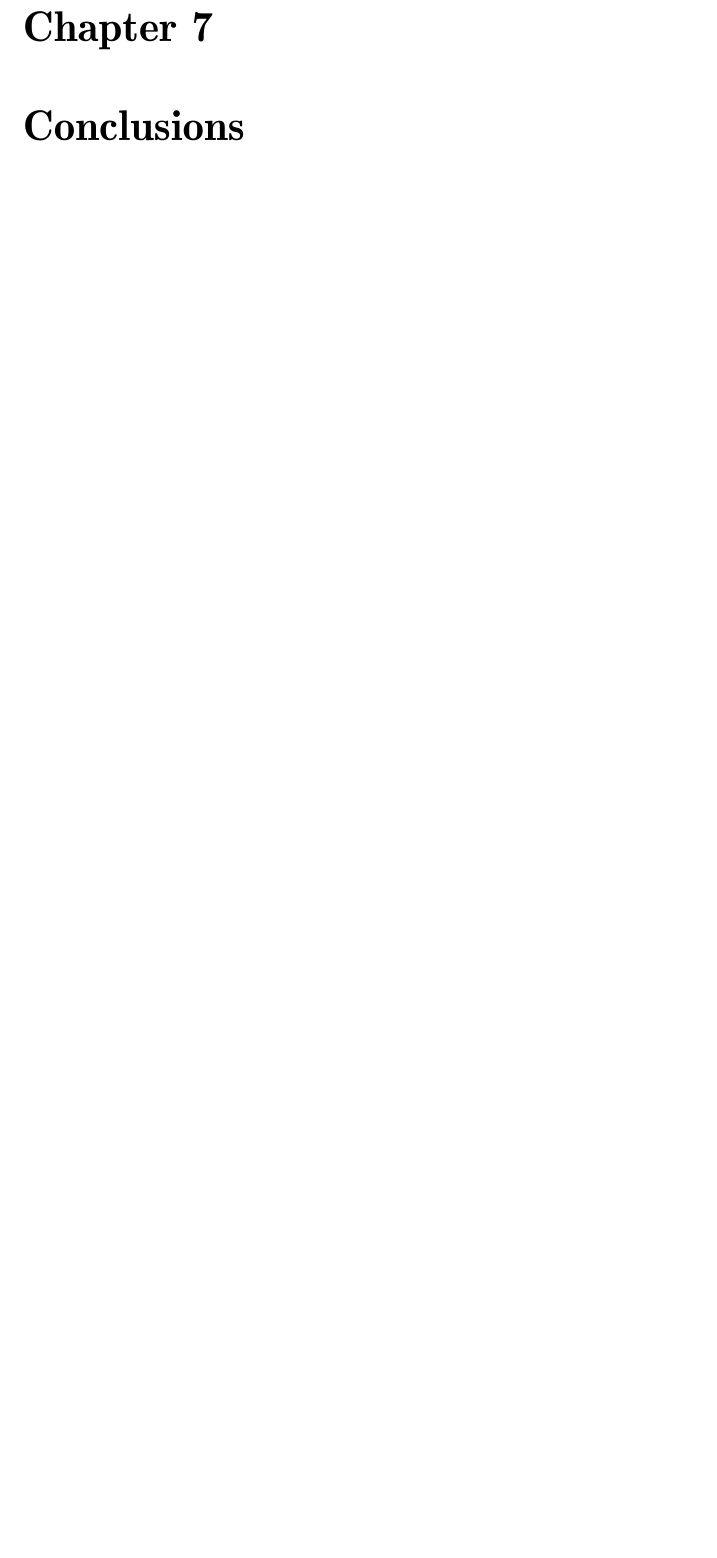
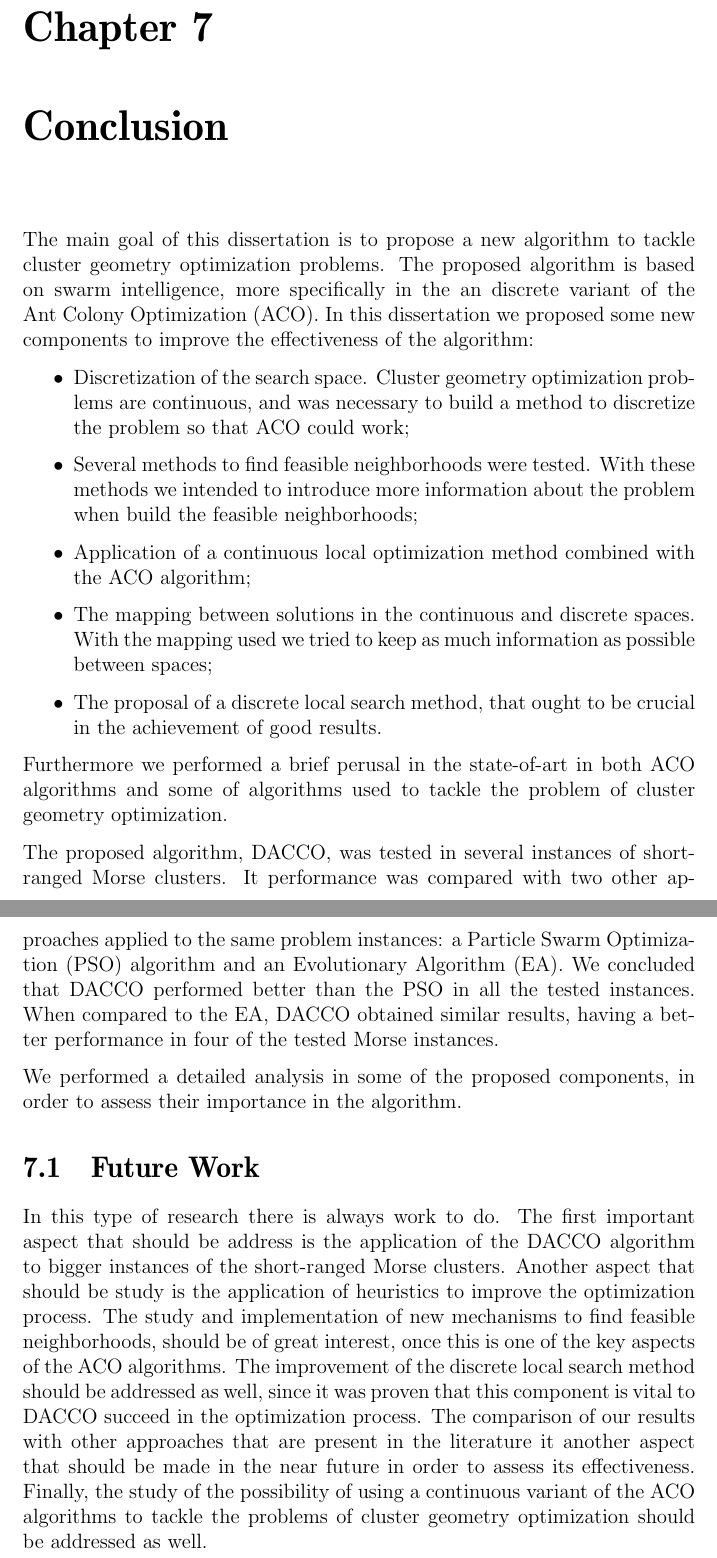
Before and after one commit to nunolourenco/MSc_Thesis, a LaTeX thesis (thesis.tex, which reads chapters/conclusions.tex): part of page 64 of 68 before the commit and two parts of pages 64 and 65 of 69 after it, the two joined at a grey line, cut so that both start at the same text, the shorter picture padded with empty space. Compiled offline with pdfLaTeX.

Commit message:
Finished. Ready to complete revision.

```diff
--- a/chapters/conclusions.tex
+++ b/chapters/conclusions.tex
@@ -1,3 +1,23 @@
 %!TEX root = /Users/nunolourenco/Documents/FCTUC/Mestrado/2010_2011/Thesis/Thesis/thesis.tex
-\chapter{Conclusions}
+\chapter{Conclusion}
 \label{chap:conclusions}
+
+
+The main goal of this dissertation is to propose a new algorithm to tackle cluster geometry optimization problems. The proposed algorithm is based on swarm intelligence, more specifically in the an discrete variant of the Ant Colony Optimization (ACO). In this dissertation we proposed some new components to improve the effectiveness of the algorithm:
+\begin{itemize}
+	\item Discretization of the search space. Cluster geometry optimization problems are continuous, and was necessary to build a method to discretize the problem so that ACO could work;
+	\item Several methods to find feasible neighborhoods were tested. With these methods we intended to introduce more information about the problem when build the feasible neighborhoods;
+	\item Application of a continuous local optimization method combined with the ACO algorithm;
+	\item The mapping between solutions in the continuous and discrete spaces. With the mapping used we tried to keep as much information as possible between spaces;
+	\item The proposal of a discrete local search method, that ought to be crucial in the achievement of good results.
+\end{itemize}
+
+Furthermore we performed a brief perusal in the state-of-art in both ACO algorithms and some of algorithms used to tackle the problem of cluster geometry optimization.
+
+The proposed algorithm, DACCO, was tested in several instances of short-ranged Morse clusters. It performance was compared with two other approaches applied to the same problem instances: a Particle Swarm Optimization (PSO) algorithm and an Evolutionary Algorithm (EA). We concluded that DACCO performed better than the PSO in all the tested instances. When compared to the EA, DACCO obtained similar results, having a better performance in four of the tested Morse instances.
+
+We performed a detailed analysis in some of the proposed components, in order to assess their importance in the algorithm.
+
+\section{Future Work}
+
+In this type of research there is always work to do. The first important aspect that should be address is the application of the DACCO algorithm to bigger instances of the short-ranged Morse clusters. Another aspect that should be study is the application of heuristics to improve the optimization process. The study and implementation of new mechanisms to find feasible neighborhoods, should be of great interest, once this is one of the key aspects of the ACO algorithms. The improvement of the discrete local search method should be addressed as well, since it was proven that this component is vital to DACCO succeed in the optimization process. The comparison of our results with other approaches that are present in the literature it another aspect that should be made in the near future in order to assess its effectiveness. Finally, the study of the  possibility of using a continuous variant of the ACO algorithms to tackle the problems of cluster geometry optimization should be addressed as well.
```
